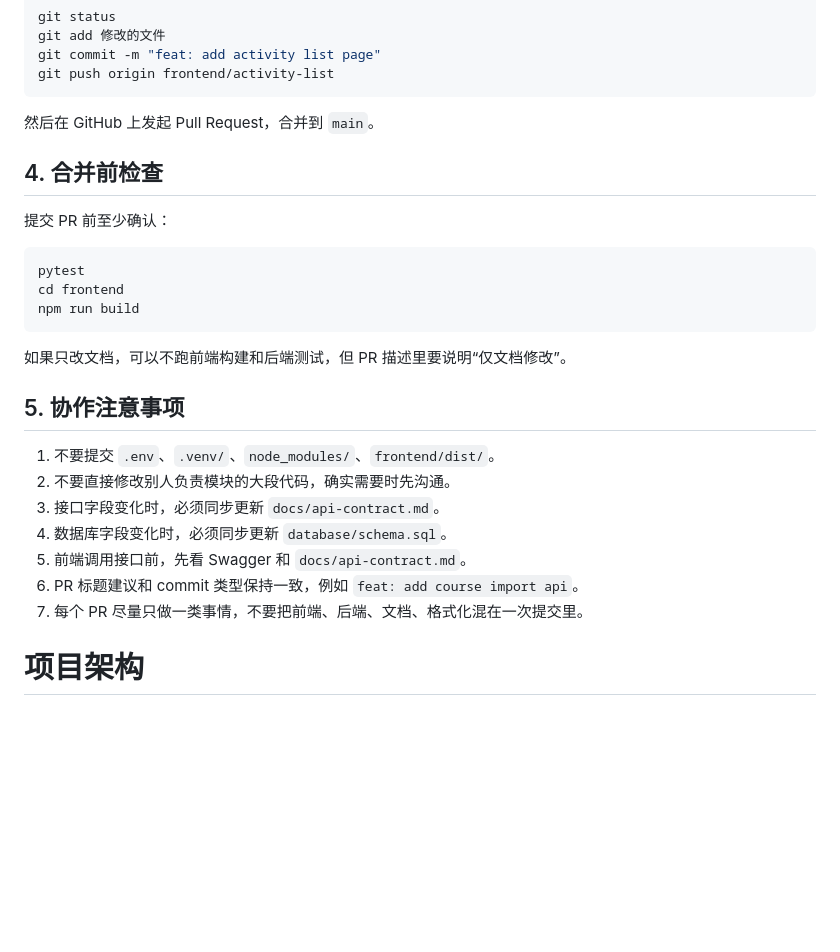
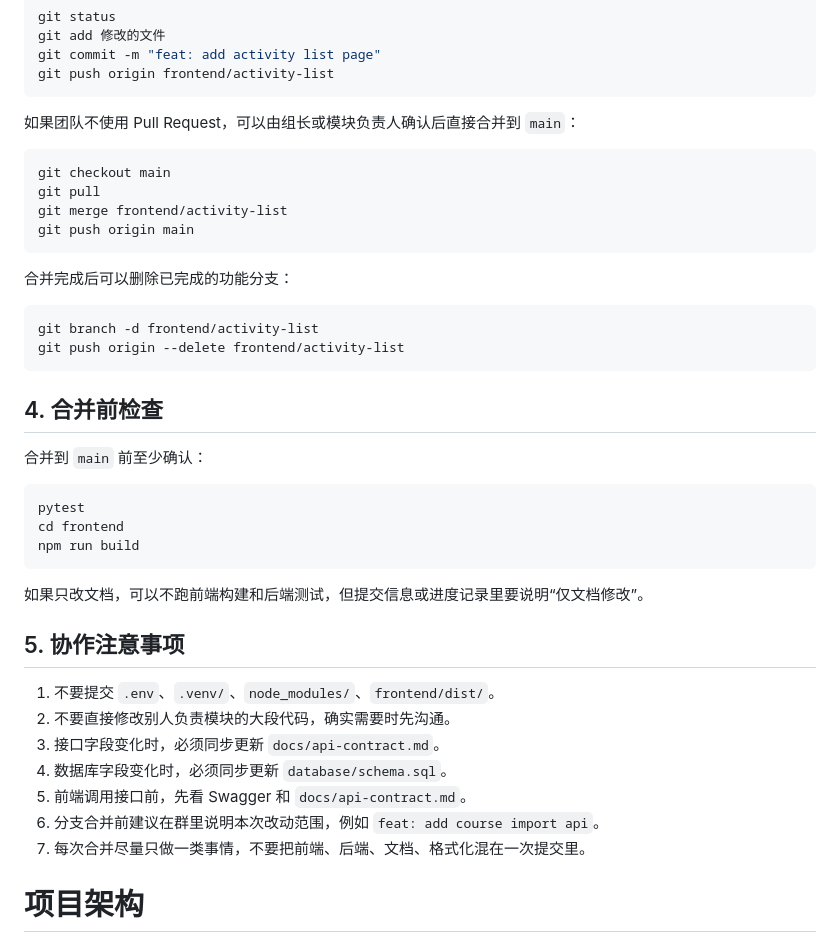
Before and after one commit to zhuiluozhiji/SE-project, a Markdown page: README.md, the part around the change. GitHub-like rendering; blank space fills up the shorter version.

Commit message:
docs:完善readme.md提交细节

````diff
--- a/README.md
+++ b/README.md
@@ -394,11 +394,25 @@ git commit -m "feat: add activity list page"
 git push origin frontend/activity-list
 ```
 
-然后在 GitHub 上发起 Pull Request，合并到 `main`。
+如果团队不使用 Pull Request，可以由组长或模块负责人确认后直接合并到 `main`：
+
+```bash
+git checkout main
+git pull
+git merge frontend/activity-list
+git push origin main
+```
+
+合并完成后可以删除已完成的功能分支：
+
+```bash
+git branch -d frontend/activity-list
+git push origin --delete frontend/activity-list
+```
 
 ## 4. 合并前检查
 
-提交 PR 前至少确认：
+合并到 `main` 前至少确认：
 
 ```bash
 pytest
@@ -406,7 +420,7 @@ cd frontend
 npm run build
 ```
 
-如果只改文档，可以不跑前端构建和后端测试，但 PR 描述里要说明“仅文档修改”。
+如果只改文档，可以不跑前端构建和后端测试，但提交信息或进度记录里要说明“仅文档修改”。
 
 ## 5. 协作注意事项
 
@@ -415,8 +429,8 @@ npm run build
 3. 接口字段变化时，必须同步更新 `docs/api-contract.md`。
 4. 数据库字段变化时，必须同步更新 `database/schema.sql`。
 5. 前端调用接口前，先看 Swagger 和 `docs/api-contract.md`。
-6. PR 标题建议和 commit 类型保持一致，例如 `feat: add course import api`。
-7. 每个 PR 尽量只做一类事情，不要把前端、后端、文档、格式化混在一次提交里。
+6. 分支合并前建议在群里说明本次改动范围，例如 `feat: add course import api`。
+7. 每次合并尽量只做一类事情，不要把前端、后端、文档、格式化混在一次提交里。
 
 
 # 项目架构
````
